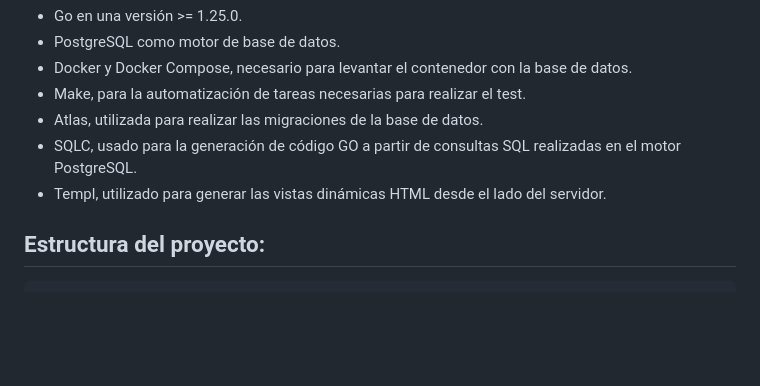
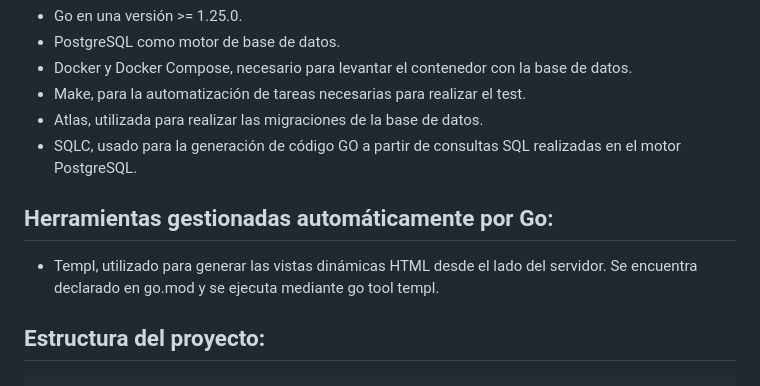
Before and after one commit to vBerthe21/tpe-mi-primera-aplicacion-web, a Markdown page: readme.md, the part around the change. GitHub-like rendering; blank space fills up the shorter version.

Commit message:
cambios readme

````diff
--- a/readme.md
+++ b/readme.md
@@ -10,7 +10,10 @@
 * Make, para la automatización de tareas necesarias para realizar el test.
 * Atlas, utilizada para realizar las migraciones de la base de datos.
 * SQLC, usado para la generación de código GO a partir de consultas SQL realizadas en el motor PostgreSQL.
-* Templ, utilizado para generar las vistas dinámicas HTML desde el lado del servidor.
+
+## Herramientas gestionadas automáticamente por Go:
+
+* Templ, utilizado para generar las vistas dinámicas HTML desde el lado del servidor. Se encuentra declarado en go.mod y se ejecuta mediante go tool templ.
 
 ## Estructura del proyecto:
 ```text
````
